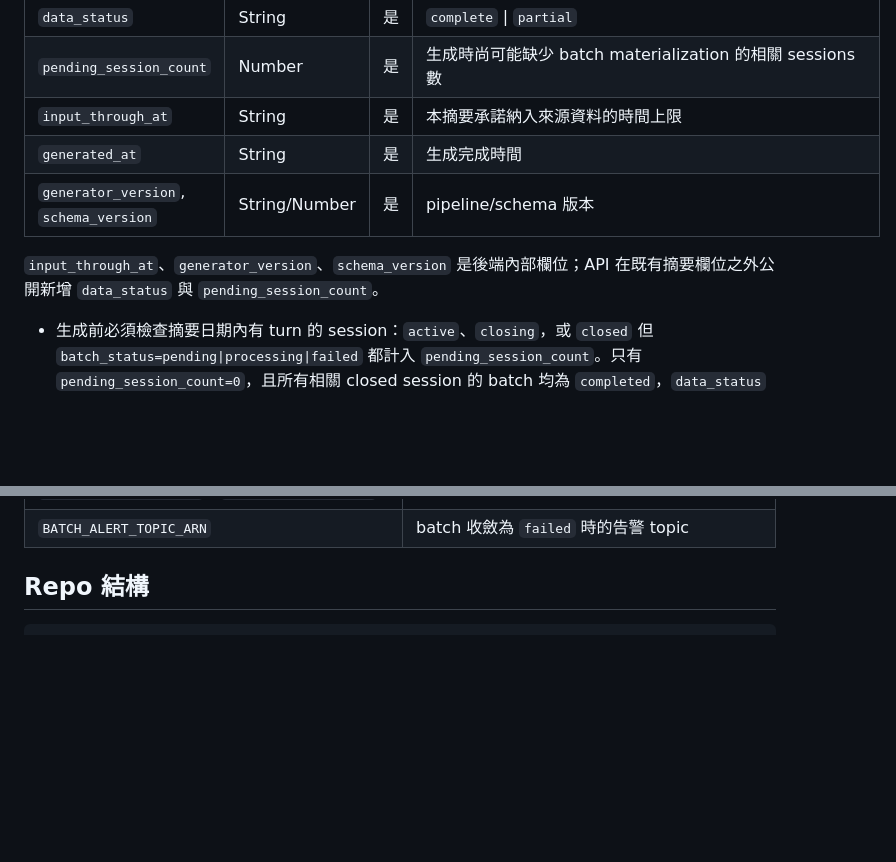
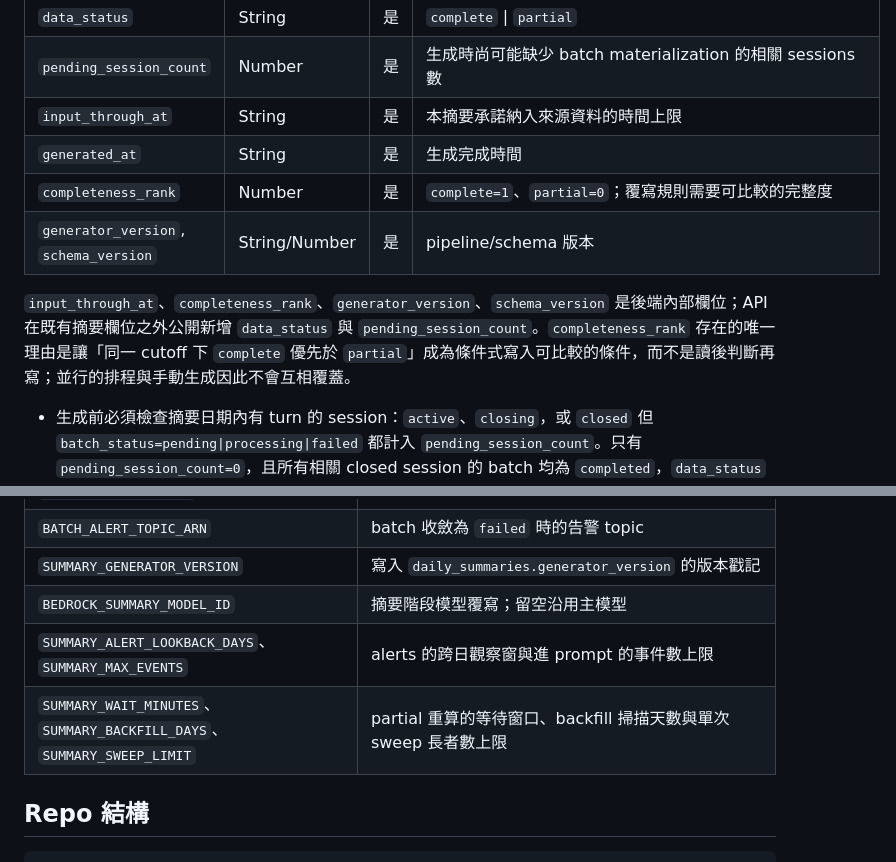
Before and after one commit to 45678XYZ/ai-elder-care, a Markdown page: docs/framework.md, 2 parts joined by grey strips. GitHub-like rendering; blank space fills up the shorter version.

```diff
--- a/docs/framework.md
+++ b/docs/framework.md
@@ -399,9 +399,10 @@ Base table：PK `elder_id` + SK `date` (`YYYY-MM-DD`，台灣日界)。
 | `pending_session_count` | Number | 是 | 生成時尚可能缺少 batch materialization 的相關 sessions 數 |
 | `input_through_at` | String | 是 | 本摘要承諾納入來源資料的時間上限 |
 | `generated_at` | String | 是 | 生成完成時間 |
+| `completeness_rank` | Number | 是 | `complete=1`、`partial=0`；覆寫規則需要可比較的完整度 |
 | `generator_version`, `schema_version` | String/Number | 是 | pipeline/schema 版本 |
 
-`input_through_at`、`generator_version`、`schema_version` 是後端內部欄位；API 在既有摘要欄位之外公開新增 `data_status` 與 `pending_session_count`。
+`input_through_at`、`completeness_rank`、`generator_version`、`schema_version` 是後端內部欄位；API 在既有摘要欄位之外公開新增 `data_status` 與 `pending_session_count`。`completeness_rank` 存在的唯一理由是讓「同一 cutoff 下 `complete` 優先於 `partial`」成為條件式寫入可比較的條件，而不是讀後判斷再寫；並行的排程與手動生成因此不會互相覆蓋。
 
 - 生成前必須檢查摘要日期內有 turn 的 session：`active`、`closing`，或 `closed` 但 `batch_status=pending|processing|failed` 都計入 `pending_session_count`。只有 `pending_session_count=0`，且所有相關 closed session 的 batch 均為 `completed`，`data_status` 才能是 `complete`；否則為 `partial`。
 - `routines.items` 每個 `routine_id + date` 最多一項，固定為 `{routine_id,title,status}`。每筆 occurrence 的 `occurrence_cutoff=min(input_through_at, routine_date 的台灣日界結束 23:59:59.999+08:00)`；canonical completion event 已存在時，`status=done`，`title` 優先取 event 所記 `routine_version` 的不可變定義，完成資料取該 event，不受 cutoff 後或同日後續版本影響；未完成時才以 `occurrence_cutoff` 前最新有效版本衍生唯一 occurrence。`routines.completed` 計算 `status=done`，`routines.missed` 計算 `status=missed`；pending 不納入兩者，摘要不回寫 routine 狀態。
@@ -482,6 +483,10 @@ extraction 相關行為一律由環境變數驅動，不寫死在程式碼：
 | `METRICS_NAMESPACE`、`METRICS_ENABLED` | EMF 指標的 namespace 與開關；指標寫 stdout 由 CloudWatch Logs 解析，不需額外 IAM |
 | `BATCH_LEASE_SECONDS`、`SESSION_IDLE_MINUTES`、`SESSION_SWEEP_LIMIT` | batch lease 長度、idle close 門檻與單次 sweep 上限 |
 | `BATCH_ALERT_TOPIC_ARN` | batch 收斂為 `failed` 時的告警 topic |
+| `SUMMARY_GENERATOR_VERSION` | 寫入 `daily_summaries.generator_version` 的版本戳記 |
+| `BEDROCK_SUMMARY_MODEL_ID` | 摘要階段模型覆寫；留空沿用主模型 |
+| `SUMMARY_ALERT_LOOKBACK_DAYS`、`SUMMARY_MAX_EVENTS` | alerts 的跨日觀察窗與進 prompt 的事件數上限 |
+| `SUMMARY_WAIT_MINUTES`、`SUMMARY_BACKFILL_DAYS`、`SUMMARY_SWEEP_LIMIT` | partial 重算的等待窗口、backfill 掃描天數與單次 sweep 長者數上限 |
 
 ## Repo 結構
 
```
Also changed, not shown: docs/feature_daily-summarization.md (added, +198 -0 lines).
